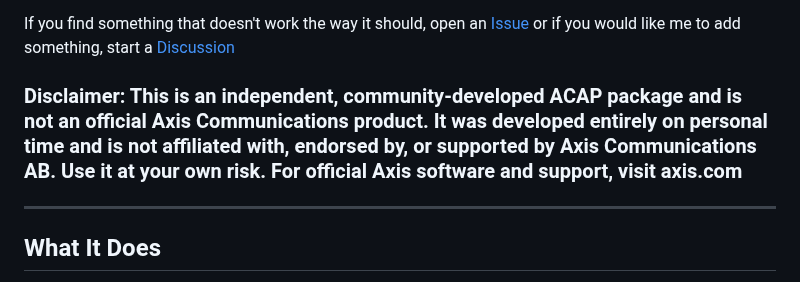
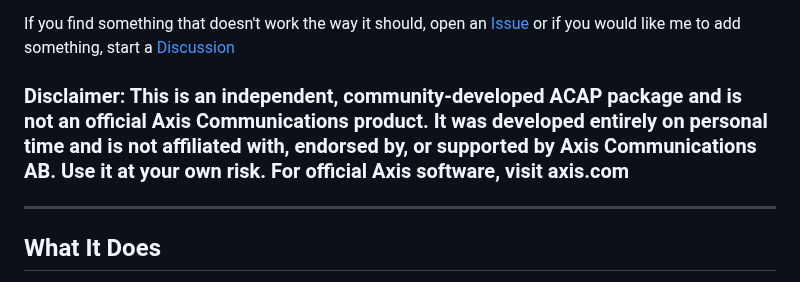
Before and after one commit to Mo3he/Event-Engine-ACAP, a Markdown page: README.md, the part around the change. Drawn GitHub-style.

Commit message:
Update disclaimer in README.md

```diff
--- a/README.md
+++ b/README.md
@@ -13,7 +13,7 @@ API documentation can be found here: [API Docs](https://petstore.swagger.io/?url
 
 If you find something that doesn't work the way it should, open an [Issue](https://github.com/Mo3he/Event-Engine-ACAP/issues) or if you would like me to add something, start a [Discussion](https://github.com/Mo3he/Event-Engine-ACAP/discussions)
 
-### Disclaimer: This is an independent, community-developed ACAP package and is not an official Axis Communications product. It was developed entirely on personal time and is not affiliated with, endorsed by, or supported by Axis Communications AB. Use it at your own risk. For official Axis software and support, visit axis.com
+### Disclaimer: This is an independent, community-developed ACAP package and is not an official Axis Communications product. It was developed entirely on personal time and is not affiliated with, endorsed by, or supported by Axis Communications AB. Use it at your own risk. For official Axis software, visit axis.com
 
 
 ---
```
